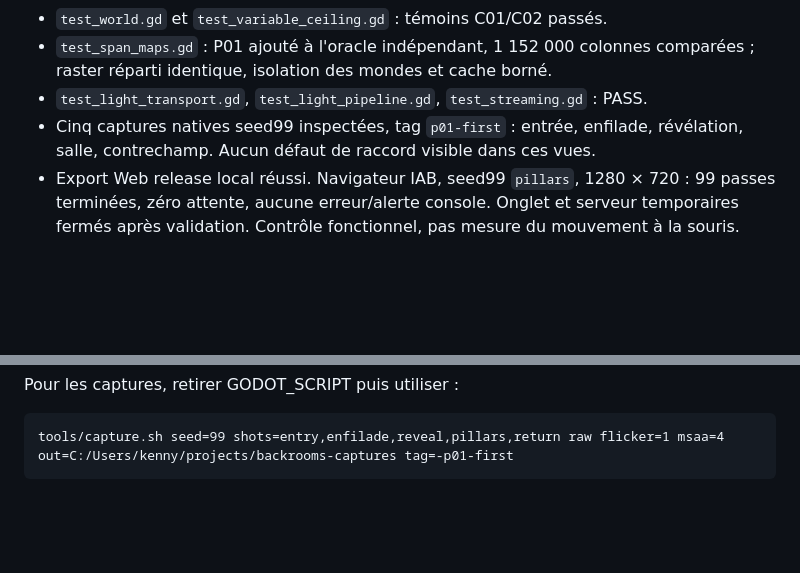
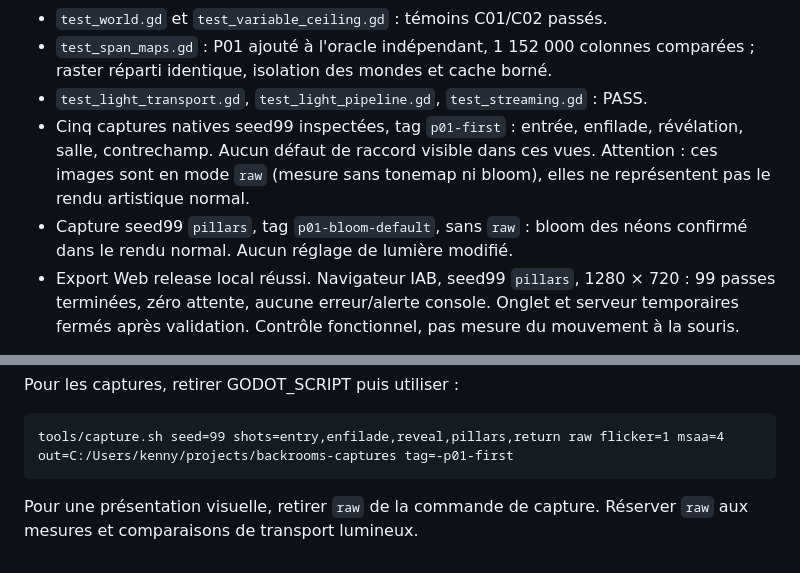
Before and after one commit to Totoken91/backrooms, a Markdown page: docs/P01_PROMENADE_2026-10-11.md, 2 parts joined by grey strips. GitHub-like rendering; blank space fills up the shorter version.

Commit message:
Clarify artistic captures keep default neon bloom

````diff
--- a/docs/P01_PROMENADE_2026-10-11.md
+++ b/docs/P01_PROMENADE_2026-10-11.md
@@ -54,6 +54,10 @@ masqués ; `pillars` et `return` inspectent les deux directions dans la salle.
 - `test_light_transport.gd`, `test_light_pipeline.gd`, `test_streaming.gd` : PASS.
 - Cinq captures natives seed99 inspectées, tag `p01-first` : entrée, enfilade,
   révélation, salle, contrechamp. Aucun défaut de raccord visible dans ces vues.
+  Attention : ces images sont en mode `raw` (mesure sans tonemap ni bloom),
+  elles ne représentent pas le rendu artistique normal.
+- Capture seed99 `pillars`, tag `p01-bloom-default`, sans `raw` : bloom des
+  néons confirmé dans le rendu normal. Aucun réglage de lumière modifié.
 - Export Web release local réussi. Navigateur IAB, seed99 `pillars`, 1280 × 720 :
   99 passes terminées, zéro attente, aucune erreur/alerte console. Onglet et
   serveur temporaires fermés après validation. Contrôle fonctionnel, pas mesure
@@ -93,3 +97,6 @@ Pour les captures, retirer GODOT_SCRIPT puis utiliser :
 ```text
 tools/capture.sh seed=99 shots=entry,enfilade,reveal,pillars,return raw flicker=1 msaa=4 out=C:/Users/kenny/projects/backrooms-captures tag=-p01-first
 ```
+
+Pour une présentation visuelle, retirer `raw` de la commande de capture.
+Réserver `raw` aux mesures et comparaisons de transport lumineux.
````
Also changed, not shown: PASSATION_CODEX.md (+5 -0 lines).
